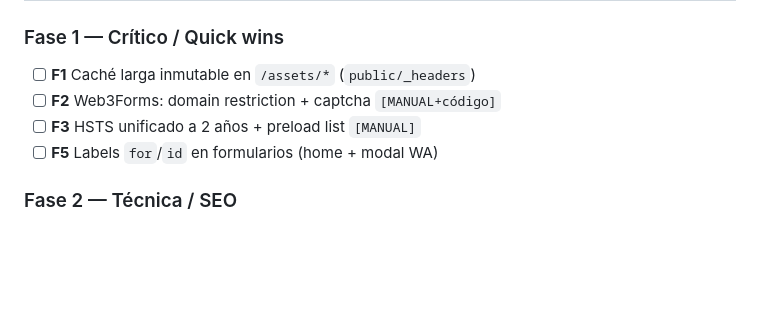
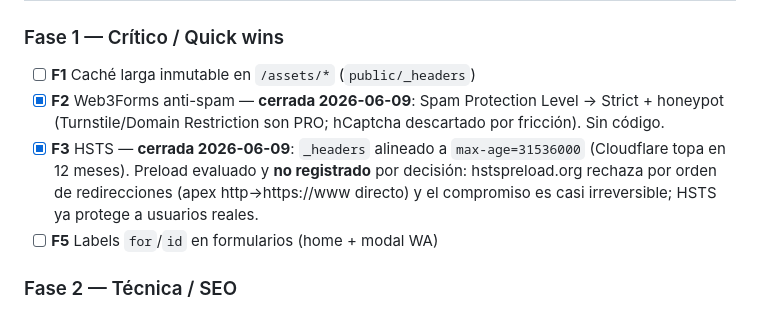
Before and after one commit to civcomercial2010-cmyk/horizonte-emirates-web, a Markdown page: docs/AUDITORIA_TECNICA_2026-06-09.md, the part around the change. Drawn GitHub-style; blank space fills up the shorter version.

```diff
--- a/docs/AUDITORIA_TECNICA_2026-06-09.md
+++ b/docs/AUDITORIA_TECNICA_2026-06-09.md
@@ -219,8 +219,8 @@ style-src 'self';
 
 ### Fase 1 — Crítico / Quick wins
 - [ ] **F1** Caché larga inmutable en `/assets/*` (`public/_headers`)
-- [ ] **F2** Web3Forms: domain restriction + captcha `[MANUAL+código]`
-- [ ] **F3** HSTS unificado a 2 años + preload list `[MANUAL]`
+- [x] **F2** Web3Forms anti-spam — **cerrada 2026-06-09**: Spam Protection Level → Strict + honeypot (Turnstile/Domain Restriction son PRO; hCaptcha descartado por fricción). Sin código.
+- [x] **F3** HSTS — **cerrada 2026-06-09**: `_headers` alineado a `max-age=31536000` (Cloudflare topa en 12 meses). Preload evaluado y **no registrado** por decisión: hstspreload.org rechaza por orden de redirecciones (apex http→https://www directo) y el compromiso es casi irreversible; HSTS ya protege a usuarios reales.
 - [ ] **F5** Labels `for`/`id` en formularios (home + modal WA)
 
 ### Fase 2 — Técnica / SEO
```
Also changed, not shown: ROADMAP_AUDITORIA.md (+2 -2 lines).
